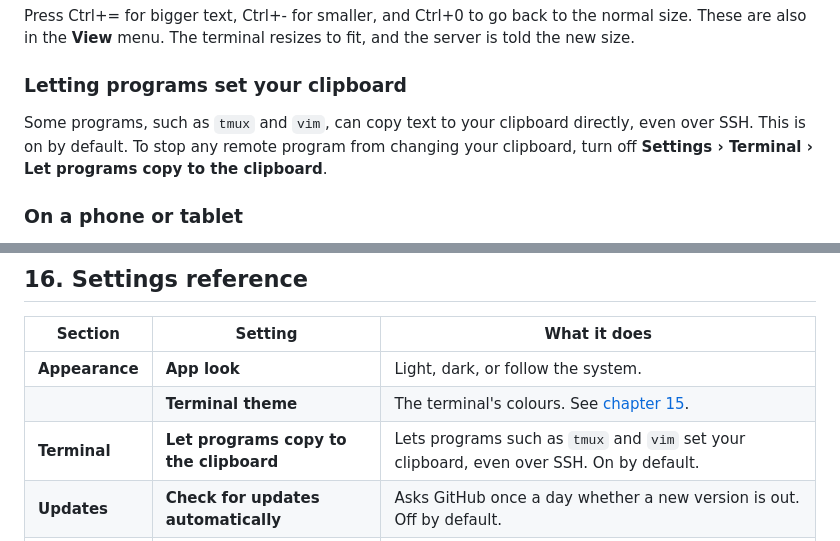
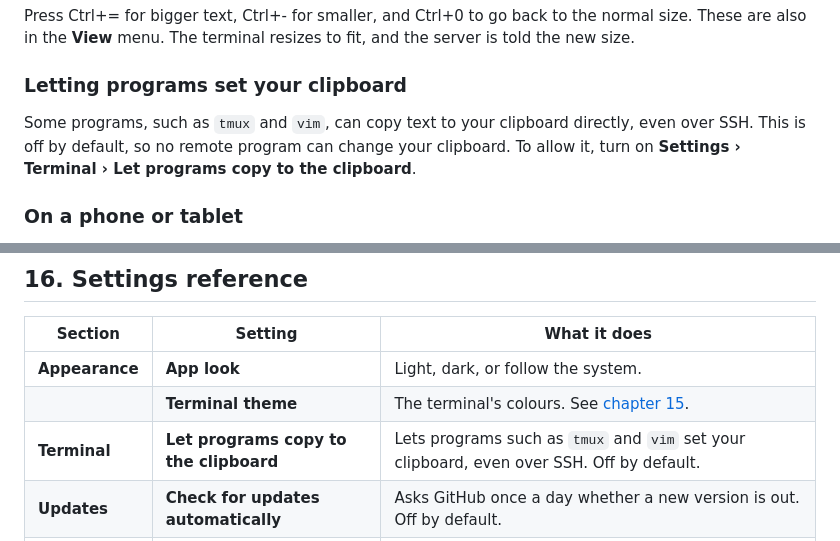
Before and after one commit to analogproblems/Promptly, a Markdown page: docs/GUIDE.md, 2 parts joined by grey strips. GitHub-like rendering.

Commit message:
Guide: program clipboard access is off by default
Co-Authored-By: Claude Opus 5.5 (1M context) <noreply@anthropic.com>
Claude-Session: https://claude.ai/code/session_01YD9iyt5kEUXpJRC9ANS6Pz

```diff
--- a/docs/GUIDE.md
+++ b/docs/GUIDE.md
@@ -375,7 +375,7 @@ Press Ctrl+= for bigger text, Ctrl+- for smaller, and Ctrl+0 to go back to the n
 
 ### Letting programs set your clipboard
 
-Some programs, such as `tmux` and `vim`, can copy text to your clipboard directly, even over SSH. This is on by default. To stop any remote program from changing your clipboard, turn off **Settings › Terminal › Let programs copy to the clipboard**.
+Some programs, such as `tmux` and `vim`, can copy text to your clipboard directly, even over SSH. This is off by default, so no remote program can change your clipboard. To allow it, turn on **Settings › Terminal › Let programs copy to the clipboard**.
 
 ### On a phone or tablet
 
@@ -683,7 +683,7 @@ If the file holds several themes, save the ones you want. Imported themes appear
 |---|---|---|
 | **Appearance** | **App look** | Light, dark, or follow the system. |
 | | **Terminal theme** | The terminal's colours. See [chapter 15](#15-themes-and-appearance). |
-| **Terminal** | **Let programs copy to the clipboard** | Lets programs such as `tmux` and `vim` set your clipboard, even over SSH. On by default. |
+| **Terminal** | **Let programs copy to the clipboard** | Lets programs such as `tmux` and `vim` set your clipboard, even over SSH. Off by default. |
 | **Updates** | **Check for updates automatically** | Asks GitHub once a day whether a new version is out. Off by default. |
 | **Hosts** | **Show which hosts are up** | Shows a reachability dot beside each host, checked once a minute. Off by default. |
 | | **Import from a CSV file** | Imports hosts from a CSV file. |
```
